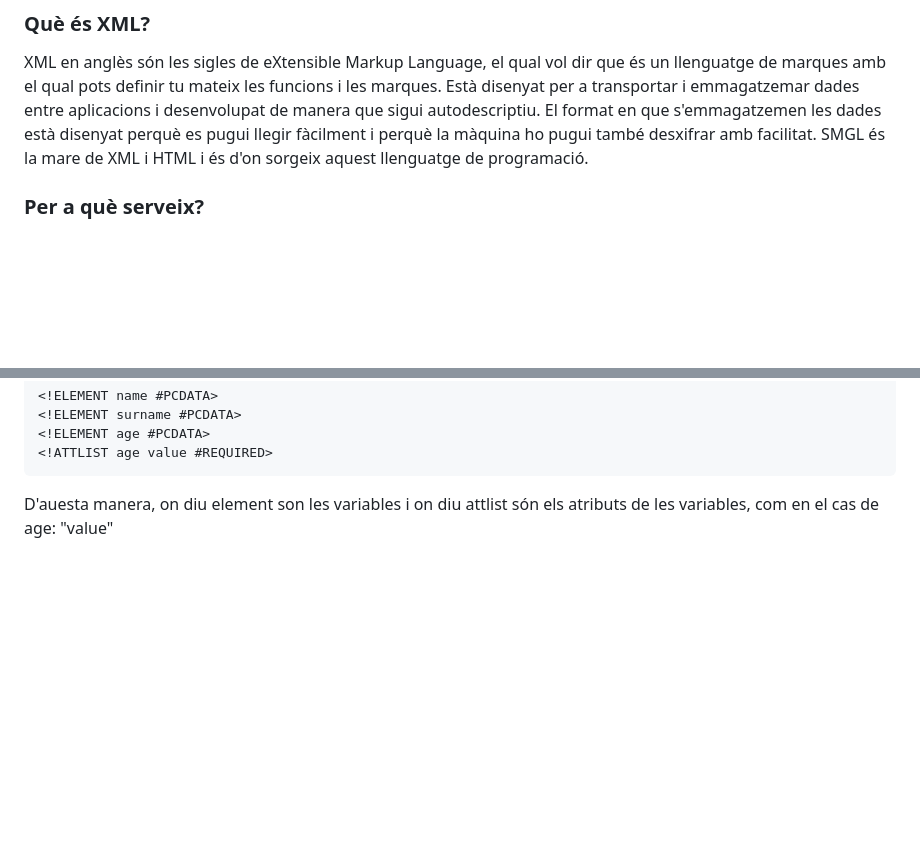
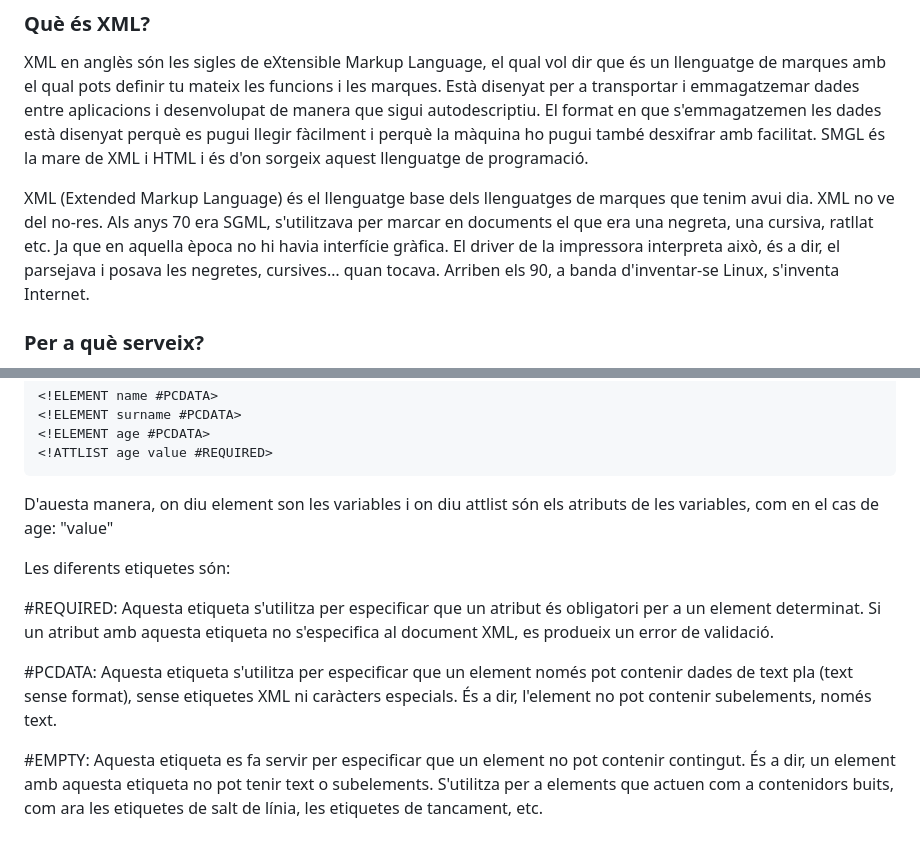
Before and after one commit to GuillemAgullo/GuillemAgullo.github.io, a Markdown page: README.md, 2 parts joined by grey strips. Rendered like a GitHub page; blank space fills up the shorter version.

````diff
--- a/README.md
+++ b/README.md
@@ -5,6 +5,9 @@
 XML en anglès són les sigles de eXtensible Markup Language, el qual vol dir que és un llenguatge de marques amb el qual pots definir tu mateix les funcions i les marques. Està disenyat per a transportar i emmagatzemar dades entre aplicacions i desenvolupat de manera que sigui autodescriptiu.
 El format en que s'emmagatzemen les dades està disenyat perquè es pugui llegir fàcilment i perquè la màquina ho pugui també desxifrar amb facilitat.
 SMGL és la mare de XML i HTML i és d'on sorgeix aquest llenguatge de programació.
+
+XML (Extended Markup Language) és el llenguatge base dels llenguatges de marques que tenim avui dia. XML no ve del no-res. Als anys 70 era SGML, s'utilitzava per marcar en documents el que era una negreta, una cursiva, ratllat etc. Ja que en aquella època no hi havia interfície gràfica. El driver de la impressora interpreta això, és a dir, el parsejava i posava les negretes, cursives… quan tocava. Arriben els 90, a banda d'inventar-se Linux, s'inventa Internet.
+
 ### Per a què serveix?
 Com he esmentat anteriorment aquest llenguatge s'empra per a transportar, emmagatzemar i processar dades i és una forma de tenir-les accessible i còmode. També s'usa per a programes de desenvolupament de entorns interactius com android studio, que l'utilitza per a transportar les dades i donar format als diferents arxius que s'han de carregar en pantalla.
 
@@ -61,3 +64,11 @@ La capçelera del document és la mateixa que a XML i el que haurem de fer és p
 <!ATTLIST age value #REQUIRED>
 ```
 D'auesta manera, on diu element son les variables i on diu attlist són els atributs de les variables, com en el cas de age: "value"
+
+Les diferents etiquetes són:
+
+#REQUIRED: Aquesta etiqueta s'utilitza per especificar que un atribut és obligatori per a un element determinat. Si un atribut amb aquesta etiqueta no s'especifica al document XML, es produeix un error de validació.
+
+#PCDATA: Aquesta etiqueta s'utilitza per especificar que un element només pot contenir dades de text pla (text sense format), sense etiquetes XML ni caràcters especials. És a dir, l'element no pot contenir subelements, només text.
+
+#EMPTY: Aquesta etiqueta es fa servir per especificar que un element no pot contenir contingut. És a dir, un element amb aquesta etiqueta no pot tenir text o subelements. S'utilitza per a elements que actuen com a contenidors buits, com ara les etiquetes de salt de línia, les etiquetes de tancament, etc.
````
